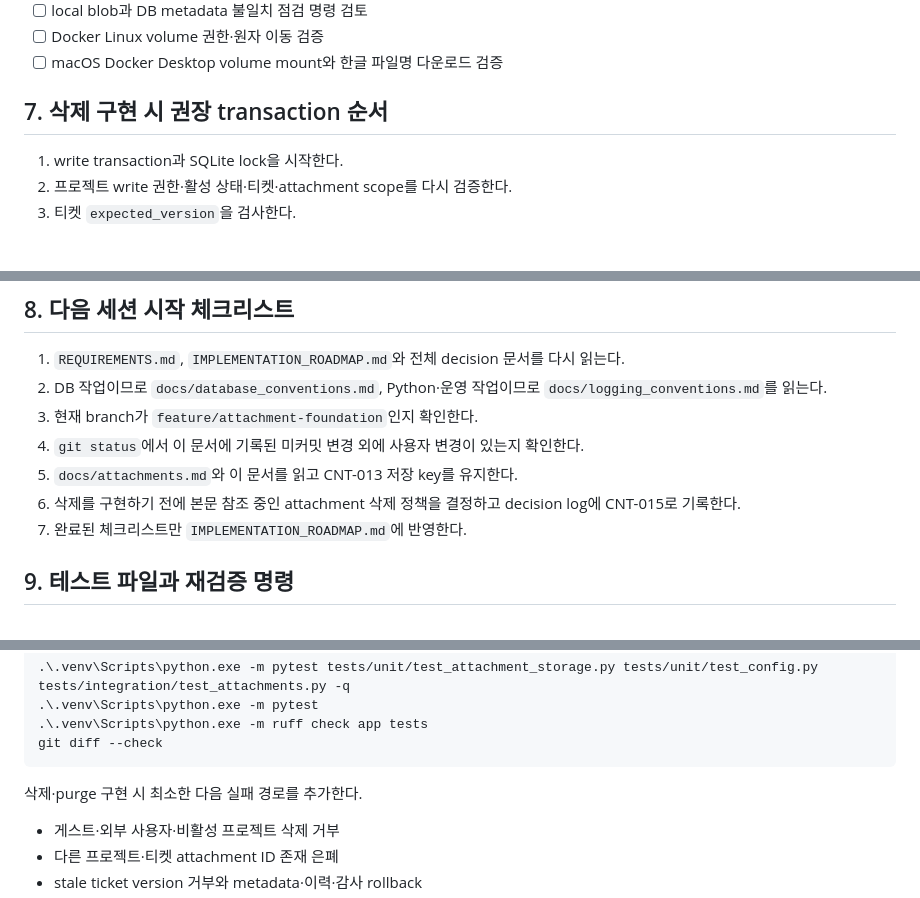
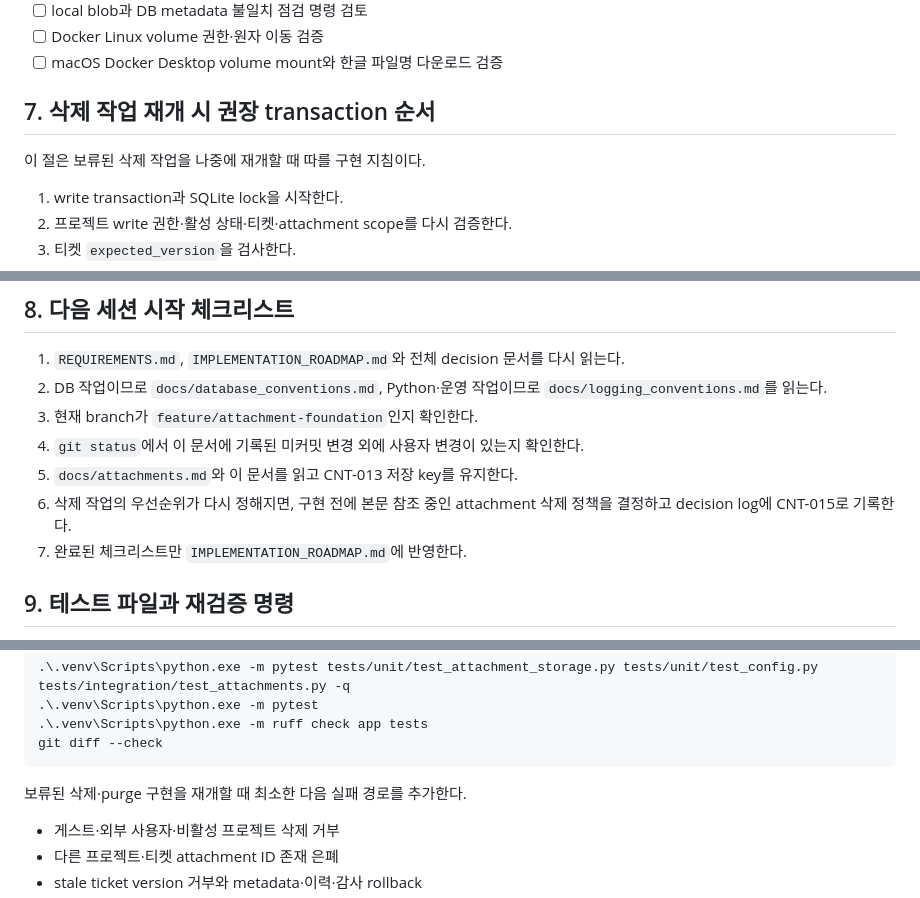
Before and after one commit to seungkeolkim/task_ticket_management_system, a Markdown page: docs/attachment_management_implementation_plan.md, 3 parts joined by grey strips. Drawn GitHub-style; blank space fills up the shorter version.

````diff
--- a/docs/attachment_management_implementation_plan.md
+++ b/docs/attachment_management_implementation_plan.md
@@ -237,7 +241,9 @@ Windows Python 3.13 가상환경에서 실행했다. frontend bundle build도
 - [ ] Docker Linux volume 권한·원자 이동 검증
 - [ ] macOS Docker Desktop volume mount와 한글 파일명 다운로드 검증
 
-## 7. 삭제 구현 시 권장 transaction 순서
+## 7. 삭제 작업 재개 시 권장 transaction 순서
+
+이 절은 보류된 삭제 작업을 나중에 재개할 때 따를 구현 지침이다.
 
 1. write transaction과 SQLite lock을 시작한다.
 2. 프로젝트 write 권한·활성 상태·티켓·attachment scope를 다시 검증한다.
@@ -259,7 +265,7 @@ Windows Python 3.13 가상환경에서 실행했다. frontend bundle build도
 3. 현재 branch가 `feature/attachment-foundation`인지 확인한다.
 4. `git status`에서 이 문서에 기록된 미커밋 변경 외에 사용자 변경이 있는지 확인한다.
 5. `docs/attachments.md`와 이 문서를 읽고 CNT-013 저장 key를 유지한다.
-6. 삭제를 구현하기 전에 본문 참조 중인 attachment 삭제 정책을 결정하고 decision log에 CNT-015로 기록한다.
+6. 삭제 작업의 우선순위가 다시 정해지면, 구현 전에 본문 참조 중인 attachment 삭제 정책을 결정하고 decision log에 CNT-015로 기록한다.
 7. 완료된 체크리스트만 `IMPLEMENTATION_ROADMAP.md`에 반영한다.
 
 ## 9. 테스트 파일과 재검증 명령
@@ -279,7 +285,7 @@ Windows Python 3.13 가상환경에서 실행했다. frontend bundle build도
 git diff --check
 ```
 
-삭제·purge 구현 시 최소한 다음 실패 경로를 추가한다.
+보류된 삭제·purge 구현을 재개할 때 최소한 다음 실패 경로를 추가한다.
 
 - 게스트·외부 사용자·비활성 프로젝트 삭제 거부
 - 다른 프로젝트·티켓 attachment ID 존재 은폐
````
Also changed, not shown: other parts of docs/attachment_management_implementation_plan.md (+10 -6 lines), IMPLEMENTATION_ROADMAP.md (+6 -6 lines).
